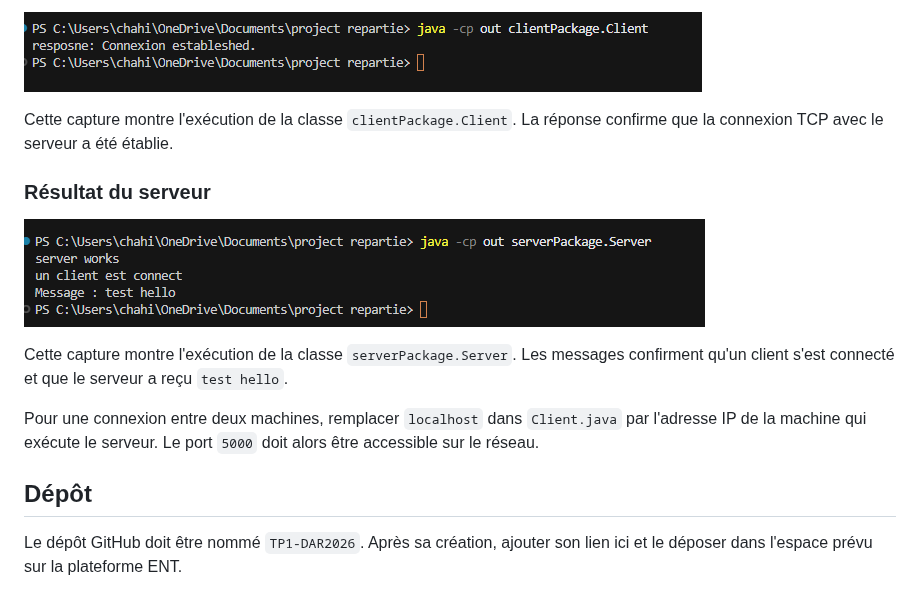
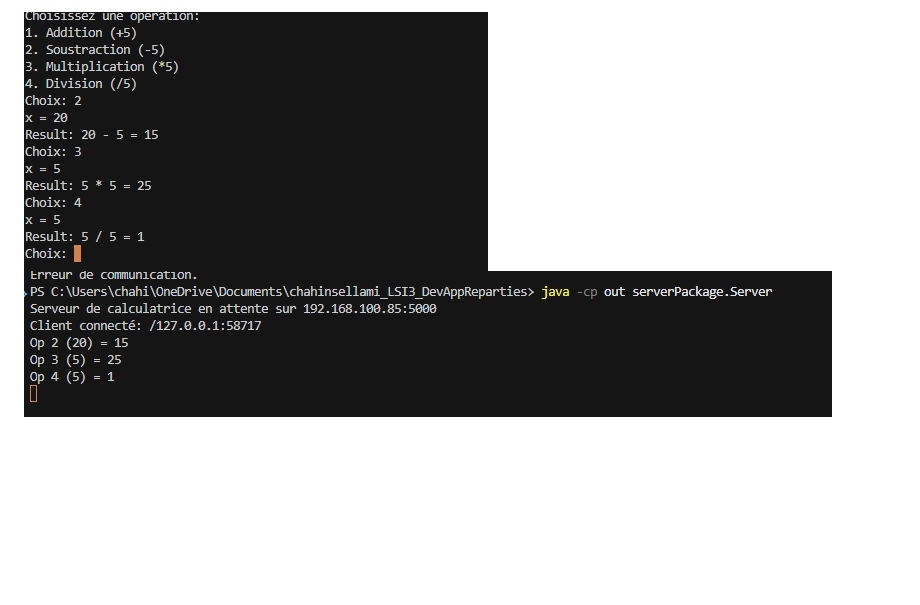
Before and after one commit to chahinsellami/TP-1-D-veloppement-d-applications-r-parties, a Markdown page: README.md, the part around one of its changes. GitHub-like rendering; pictures changed too: screenshots/{3E76036B-F0BC-459B-AD21-D3E9BC434E52}.png (added), screenshots/{D5E90705-3A1C-4075-BD8C-2E68694F7FD2}.png (added); blank space fills up the shorter version.

```diff
--- a/README.md
+++ b/README.md
@@ -76,21 +15,2 @@ l'activité.
-![Console du client](screenshots/client-console.png)
-
-Cette capture montre l'exécution de la classe `clientPackage.Client`. La
-réponse confirme que la connexion TCP avec le serveur a été établie.
-
-### Résultat du serveur
-
-![Console du serveur](screenshots/server-console.png)
-
-Cette capture montre l'exécution de la classe `serverPackage.Server`. Les
-messages confirment qu'un client s'est connecté et que le serveur a reçu
-`test hello`.
-
-Pour une connexion entre deux machines, remplacer `localhost` dans
-`Client.java` par l'adresse IP de la machine qui exécute le serveur. Le port
-`5000` doit alors être accessible sur le réseau.
-
-## Dépôt
-
-Le dépôt GitHub doit être nommé `TP1-DAR2026`. Après sa création, ajouter son
-lien ici et le déposer dans l'espace prévu sur la plateforme ENT.
+![Serveur](screenshots/{D5E90705-3A1C-4075-BD8C-2E68694F7FD2}.png)
+![Client](screenshots/{3E76036B-F0BC-459B-AD21-D3E9BC434E52}.png)
```
Also changed, not shown: other parts of README.md (+8 -69 lines), screenshots/{143F357D-5BE3-4F4A-A6D8-E9307FCF7FC9}.png (added), screenshots/{CBC48EEE-62A6-4FBD-8D99-438A2AED9684}.png (added), 2 other files.
